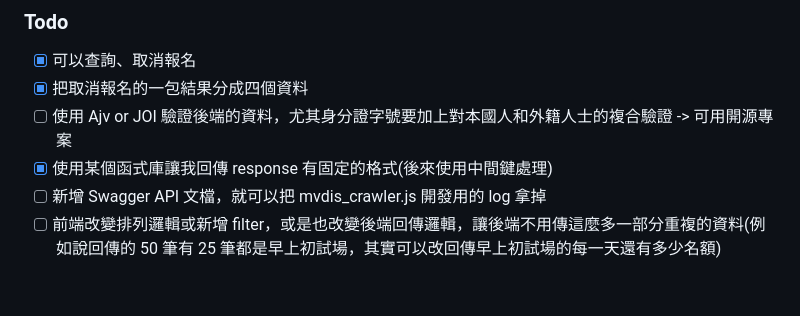
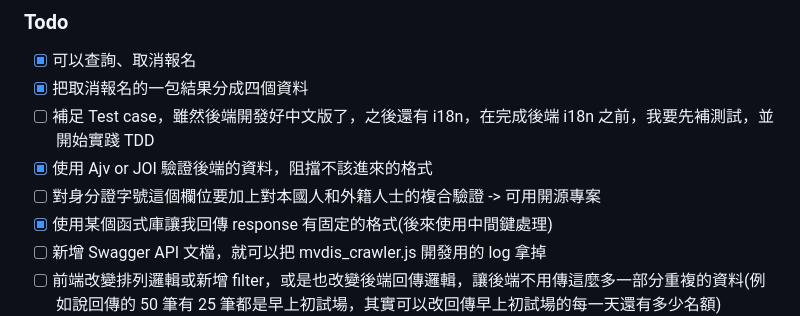
Before and after one commit to jiamingla/mvdis_i18n, a Markdown page: README.md, the part around the change. Rendered like a GitHub page; blank space fills up the shorter version.

Commit message:
doc: update readme

```diff
--- a/README.md
+++ b/README.md
@@ -50,7 +50,9 @@
 
 -   [x] 可以查詢、取消報名
 -   [x] 把取消報名的一包結果分成四個資料
--   [ ] 使用 Ajv or JOI 驗證後端的資料，尤其身分證字號要加上對本國人和外籍人士的複合驗證 -> 可用開源專案
+-   [ ] 補足 Test case，雖然後端開發好中文版了，之後還有 i18n，在完成後端 i18n 之前，我要先補測試，並開始實踐 TDD
+-   [x] 使用 Ajv or JOI 驗證後端的資料，阻擋不該進來的格式
+-   [ ] 對身分證字號這個欄位要加上對本國人和外籍人士的複合驗證 -> 可用開源專案
 -   [x] 使用某個函式庫讓我回傳 response 有固定的格式(後來使用中間鍵處理)
 -   [ ] 新增 Swagger API 文檔，就可以把 mvdis_crawler.js 開發用的 log 拿掉
 -   [ ] 前端改變排列邏輯或新增 filter，或是也改變後端回傳邏輯，讓後端不用傳這麼多一部分重複的資料(例如說回傳的 50 筆有 25 筆都是早上初試場，其實可以改回傳早上初試場的每一天還有多少名額)
```
